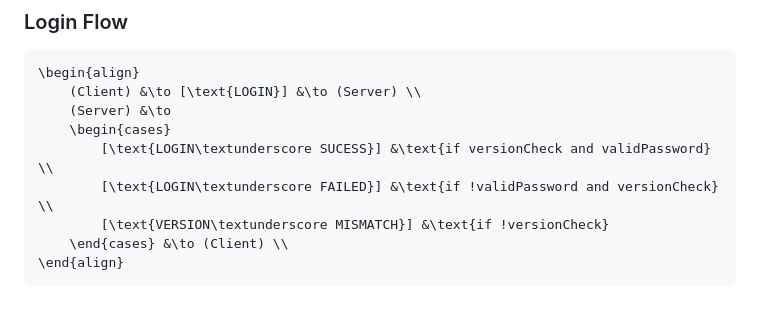
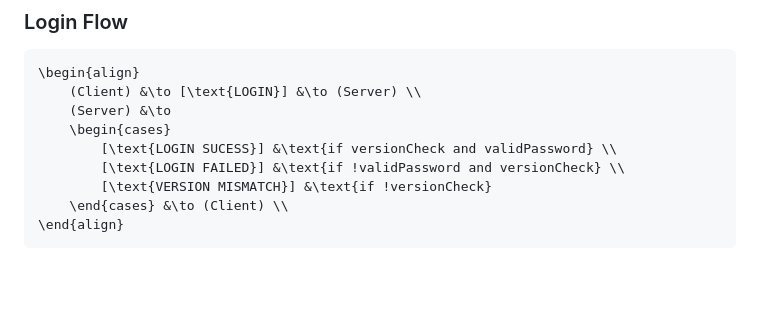
Before and after one commit to FPGSchiba/vcs-srs-server, a Markdown page: README.md, the part around the change. Rendered like a GitHub page; blank space fills up the shorter version.

````diff
--- a/README.md
+++ b/README.md
@@ -41,9 +41,9 @@ With the new communication flow the UDP socket will only start, once the Client
     (Client) &\to [\text{LOGIN}] &\to (Server) \\
     (Server) &\to
     \begin{cases}
-        [\text{LOGIN\textunderscore SUCESS}] &\text{if versionCheck and validPassword} \\
-        [\text{LOGIN\textunderscore FAILED}] &\text{if !validPassword and versionCheck} \\
-        [\text{VERSION\textunderscore MISMATCH}] &\text{if !versionCheck}
+        [\text{LOGIN SUCESS}] &\text{if versionCheck and validPassword} \\
+        [\text{LOGIN FAILED}] &\text{if !validPassword and versionCheck} \\
+        [\text{VERSION MISMATCH}] &\text{if !versionCheck}
     \end{cases} &\to (Client) \\
 \end{align}
 ```
````
